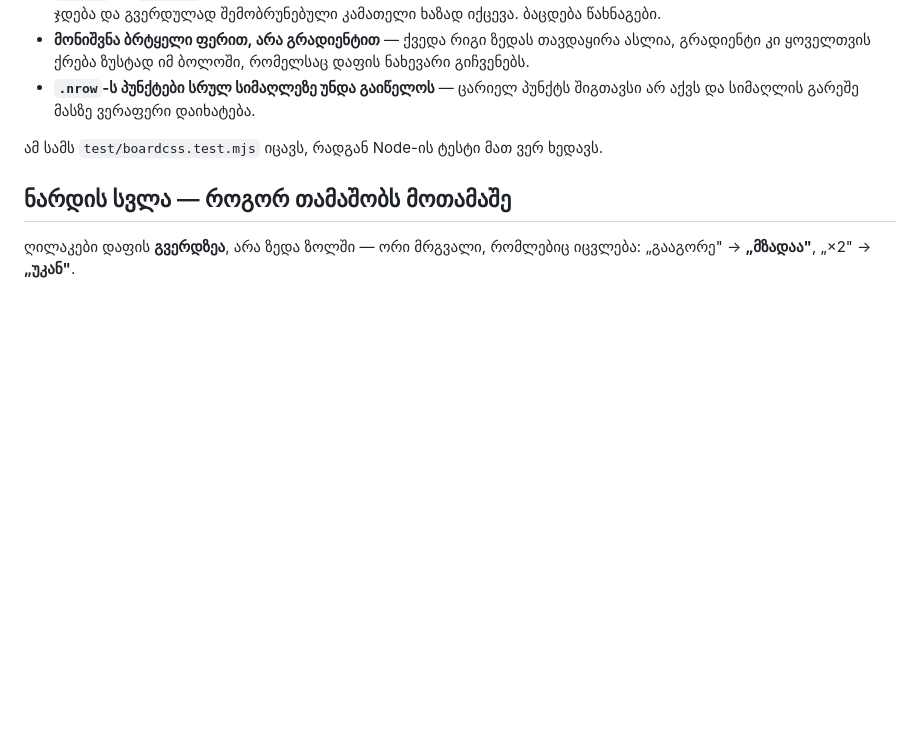
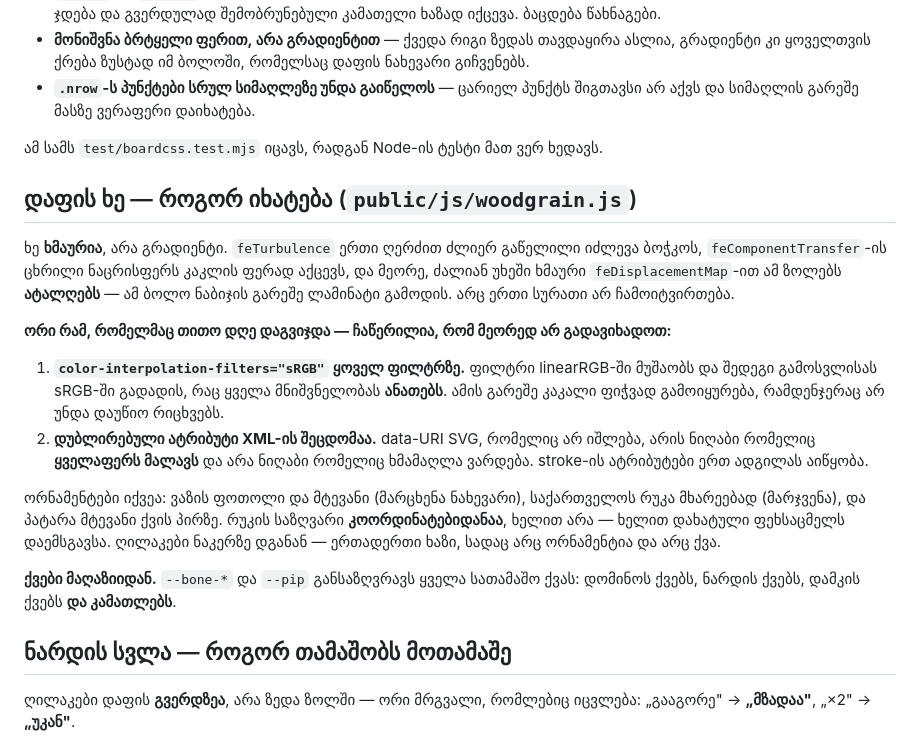
Before and after one commit to lasha6/Domino, a Markdown page: CLAUDE.md, the part around the change. Rendered like a GitHub page; blank space fills up the shorter version.

Commit message:
Write down how the wood is drawn, and the two traps under it
Co-Authored-By: Claude Opus 5 <noreply@anthropic.com>

```diff
--- a/CLAUDE.md
+++ b/CLAUDE.md
@@ -243,6 +243,31 @@ npm test         # ყველაფრის შემოწმება (342
 
 ამ სამს `test/boardcss.test.mjs` იცავს, რადგან Node-ის ტესტი მათ ვერ ხედავს.
 
+## დაფის ხე — როგორ იხატება (`public/js/woodgrain.js`)
+
+ხე **ხმაურია**, არა გრადიენტი. `feTurbulence` ერთი ღერძით ძლიერ გაწელილი
+იძლევა ბოჭკოს, `feComponentTransfer`-ის ცხრილი ნაცრისფერს კაკლის ფერად აქცევს,
+და მეორე, ძალიან უხეში ხმაური `feDisplacementMap`-ით ამ ზოლებს **ატალღებს** —
+ამ ბოლო ნაბიჯის გარეშე ლამინატი გამოდის. არც ერთი სურათი არ ჩამოიტვირთება.
+
+**ორი რამ, რომელმაც თითო დღე დაგვიჯდა — ჩაწერილია, რომ მეორედ არ გადავიხადოთ:**
+
+1. **`color-interpolation-filters="sRGB"` ყოველ ფილტრზე.** ფილტრი linearRGB-ში
+   მუშაობს და შედეგი გამოსვლისას sRGB-ში გადადის, რაც ყველა მნიშვნელობას
+   **ანათებს**. ამის გარეშე კაკალი ფიჭვად გამოიყურება, რამდენჯერაც არ უნდა
+   დაუწიო რიცხვებს.
+2. **დუბლირებული ატრიბუტი XML-ის შეცდომაა.** data-URI SVG, რომელიც არ იშლება,
+   არის ნიღაბი რომელიც **ყველაფერს მალავს** და არა ნიღაბი რომელიც ხმამაღლა
+   ვარდება. stroke-ის ატრიბუტები ერთ ადგილას აიწყობა.
+
+ორნამენტები იქვეა: ვაზის ფოთოლი და მტევანი (მარცხენა ნახევარი), საქართველოს
+რუკა მხარეებად (მარჯვენა), და პატარა მტევანი ქვის პირზე. რუკის საზღვარი
+**კოორდინატებიდანაა**, ხელით არა — ხელით დახატული ფეხსაცმელს დაემსგავსა.
+ღილაკები ნაკერზე დგანან — ერთადერთი ხაზი, სადაც არც ორნამენტია და არც ქვა.
+
+**ქვები მაღაზიიდან.** `--bone-*` და `--pip` განსაზღვრავს ყველა სათამაშო ქვას:
+დომინოს ქვებს, ნარდის ქვებს, დამკის ქვებს **და კამათლებს**.
+
 ## ნარდის სვლა — როგორ თამაშობს მოთამაშე
 
 ღილაკები დაფის **გვერდზეა**, არა ზედა ზოლში — ორი მრგვალი, რომლებიც იცვლება:
```
